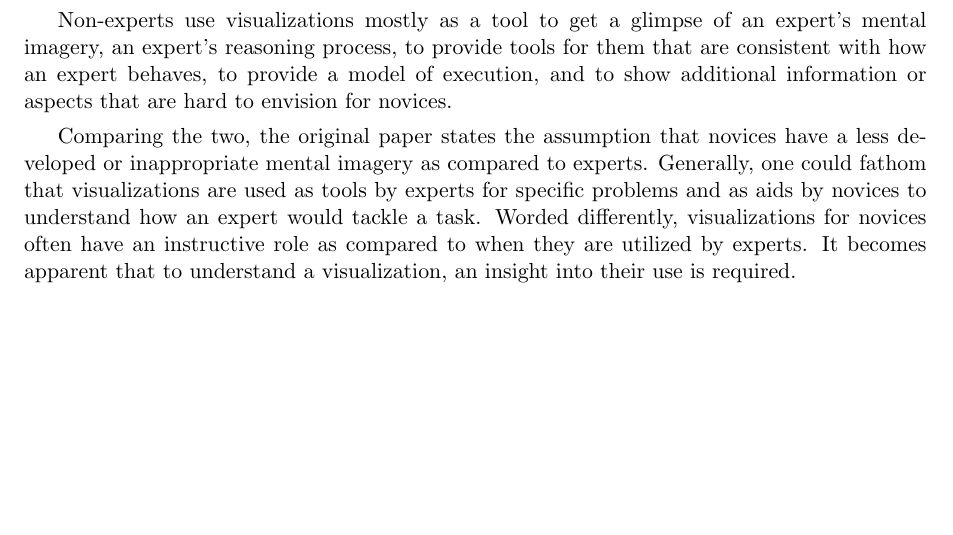
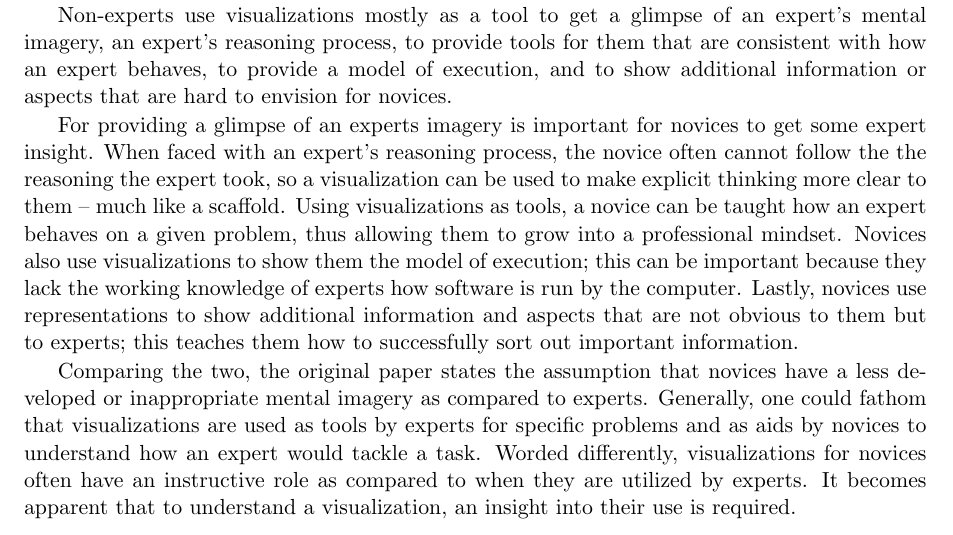
Before and after one commit to xamino/Proseminar, a LaTeX paper (seminar.tex): part of page 2 of 6, cut so that both start at the same text, the shorter picture padded with empty space. Compiled offline with pdfLaTeX.

Commit message:
2 expanded

```diff
--- a/seminar.tex
+++ b/seminar.tex
@@ -114,9 +114,13 @@ Currently we are lacking software visualisations that are concentrating on a cog
 
 One of the questions that need to be answered for this paper is the reasons for using visualizations when developing software. The original paper does this by dividing visualizations into two distinctions: one concerning when software experts use them and one when non-experts use visualizations. It is important to note though that the two are not exclusive, meaning that a visualization can be utilized by both groups too.
 
-Experts use software visualizations for example to externalize images of thought, to set aside information, to create a focus for transferring knowledge transfer, to provide tools for thinking, and to fully utilize the computer as a collaborator when solving problems.\footnote{TODO: Does the following really need to be here? Can we kill it without loosing pages?} Externalizing images of thought are done by visualizations that are closely modeled after the mental image the expert has. Using visualizations to set aside information is used to keep a problem solvable in manageable chunks by freeing already thought about parts from parts that still need work. When the visualization is focused on knowledge transfer, the intention is often to make a discussion easier by offering a common ground from which to work. Visualizations that are used as an aid to a process of thought are used as tools. These supplementary representations are used to offload information, to provide alternative views of a problem, to provide a visual mapping of the problem, and to provide a possibility for the expert to keep track of the relationships between sub-problems. Visualizations that are created to use the computer as an active collaborator are used to keep track of what the computer does towards solving the larger problem, such as when a solution is not apparent and the path to it must be taken step by step.
+Experts use software visualizations for example to externalize images of thought, to set aside information, to create a focus for transferring knowledge transfer, to provide tools for thinking, and to fully utilize the computer as a collaborator when solving problems.
+
+Externalizing images of thought are done by visualizations that are closely modeled after the mental image the expert has. Using visualizations to set aside information is used to keep a problem solvable in manageable chunks by freeing already thought about parts from parts that still need work. When the visualization is focused on knowledge transfer, the intention is often to make a discussion easier by offering a common ground from which to work. Visualizations that are used as an aid to a process of thought are used as tools. These supplementary representations are used to offload information, to provide alternative views of a problem, to provide a visual mapping of the problem, and to provide a possibility for the expert to keep track of the relationships between sub-problems. Visualizations that are created to use the computer as an active collaborator are used to keep track of what the computer does towards solving the larger problem, such as when a solution is not apparent and the path to it must be taken step by step.
 
 Non-experts use visualizations mostly as a tool to get a glimpse of an expert's mental imagery, an expert's reasoning process, to provide tools for them that are consistent with how an expert behaves, to provide a model of execution, and to show additional information or aspects that are hard to envision for novices.
+
+For providing a glimpse of an experts imagery is important for novices to get some expert insight. When faced with an expert's reasoning process, the novice often cannot follow the the reasoning the expert took, so a visualization can be used to make explicit thinking more clear to them – much like a scaffold. Using visualizations as tools, a novice can be taught how an expert behaves on a given problem, thus allowing them to grow into a professional mindset. Novices also use visualizations to show them the model of execution; this can be important because they lack the working knowledge of experts how software is run by the computer. Lastly, novices use representations to show additional information and aspects that are not obvious to them but to experts; this teaches them how to successfully sort out important information.
 
 Comparing the two, the original paper states the assumption that novices have a less developed or inappropriate mental imagery as compared to experts. Generally, one could fathom that visualizations are used as tools by experts for specific problems and as aids by novices to understand how an expert would tackle a task. Worded differently, visualizations for novices often have an instructive role as compared to when they are utilized by experts. It becomes apparent that to understand a visualization, an insight into their use is required.
 
```
